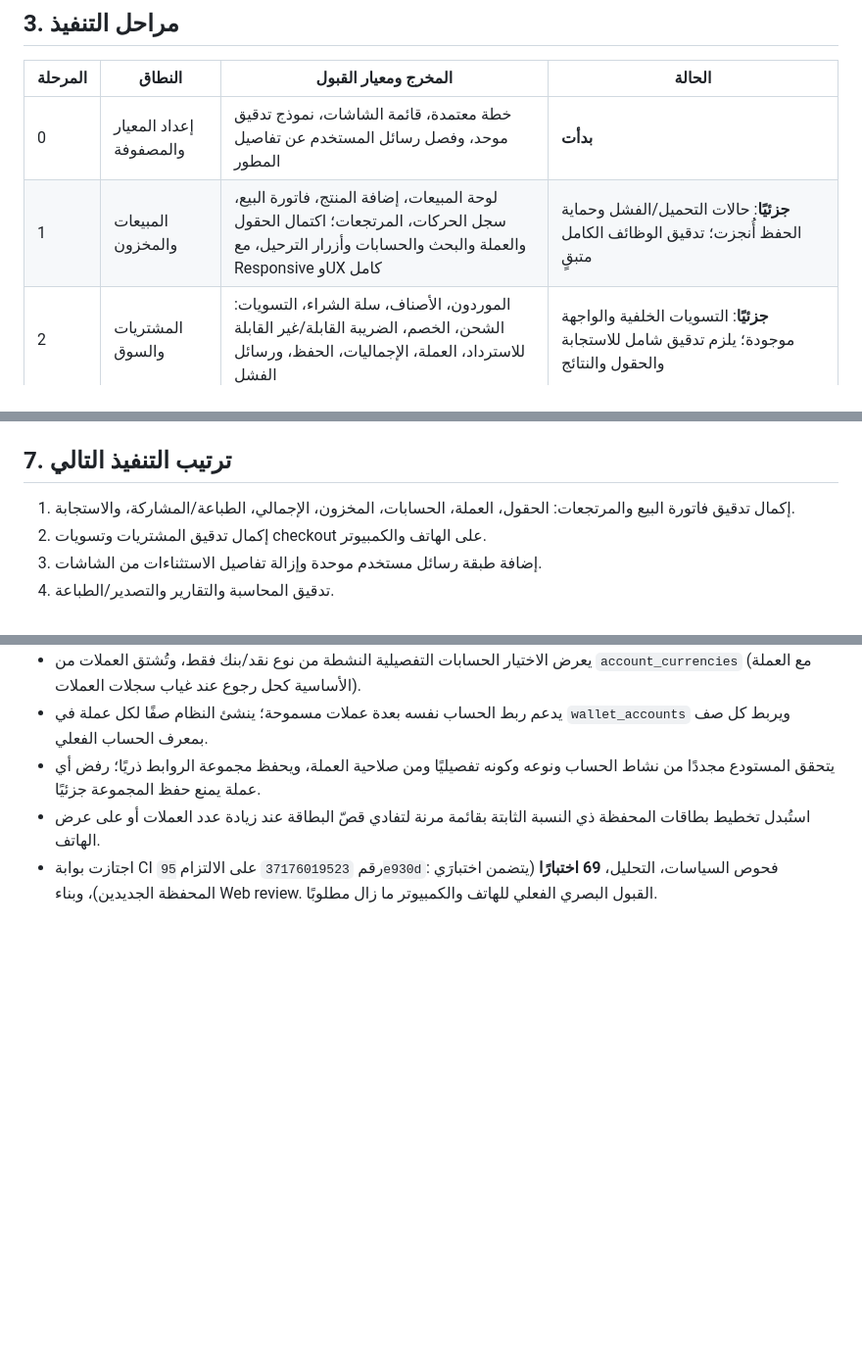
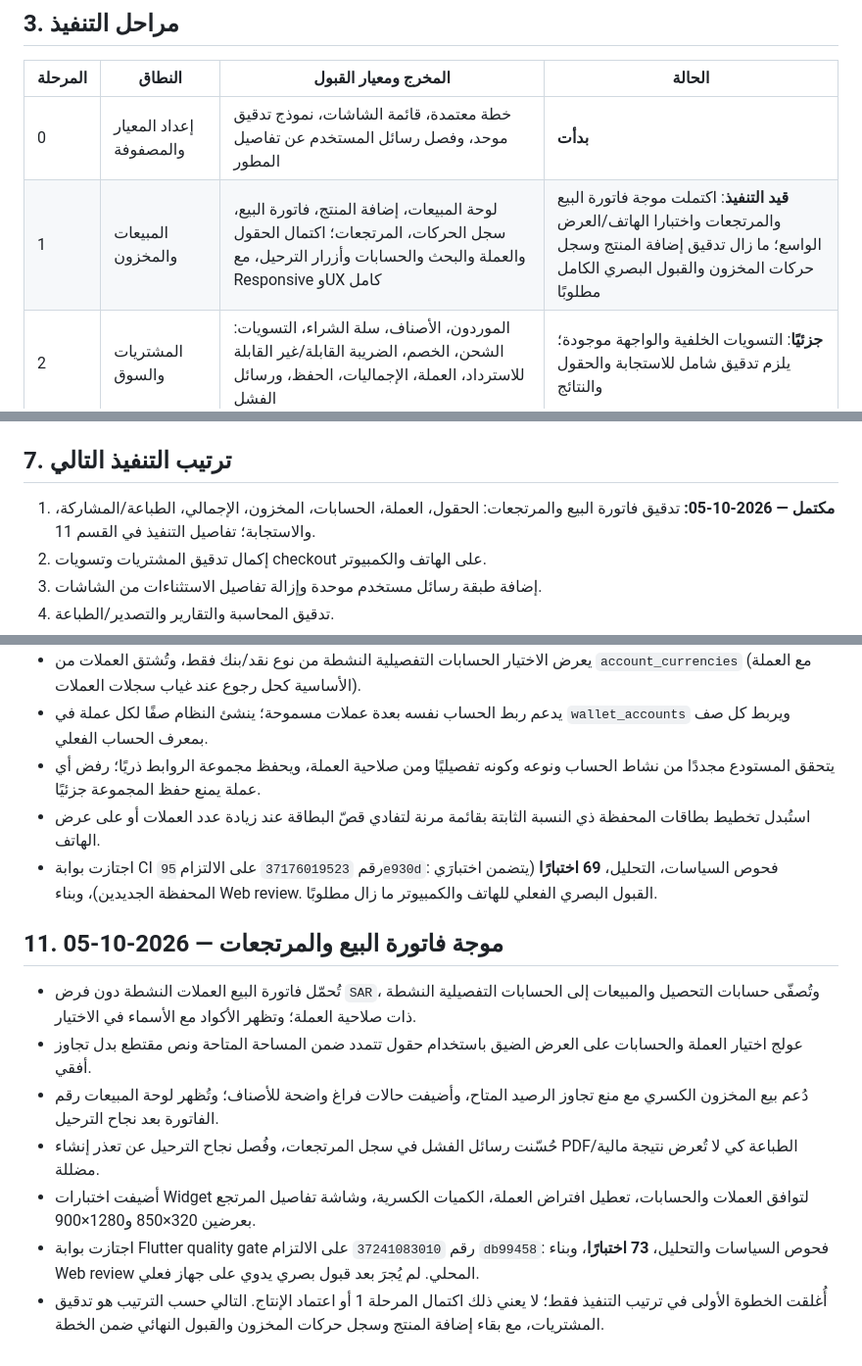
Before and after one commit to goodlooking3/3005, a Markdown page: docs/ui-screen-readiness-plan-2026-10-04-ar.md, 3 parts joined by grey strips. Shown at 98% size. Drawn GitHub-style; blank space fills up the shorter version.

Commit message:
Document sales and returns readiness wave

```diff
--- a/docs/ui-screen-readiness-plan-2026-10-04-ar.md
+++ b/docs/ui-screen-readiness-plan-2026-10-04-ar.md
@@ -28,7 +28,7 @@
 | المرحلة | النطاق | المخرج ومعيار القبول | الحالة |
 |---|---|---|---|
 | 0 | إعداد المعيار والمصفوفة | خطة معتمدة، قائمة الشاشات، نموذج تدقيق موحد، وفصل رسائل المستخدم عن تفاصيل المطور | **بدأت** |
-| 1 | المبيعات والمخزون | لوحة المبيعات، إضافة المنتج، فاتورة البيع، سجل الحركات، المرتجعات؛ اكتمال الحقول والعملة والبحث والحسابات وأزرار الترحيل، مع Responsive وUX كامل | **جزئيًا**: حالات التحميل/الفشل وحماية الحفظ أُنجزت؛ تدقيق الوظائف الكامل متبقٍ |
+| 1 | المبيعات والمخزون | لوحة المبيعات، إضافة المنتج، فاتورة البيع، سجل الحركات، المرتجعات؛ اكتمال الحقول والعملة والبحث والحسابات وأزرار الترحيل، مع Responsive وUX كامل | **قيد التنفيذ**: اكتملت موجة فاتورة البيع والمرتجعات واختبارا الهاتف/العرض الواسع؛ ما زال تدقيق إضافة المنتج وسجل حركات المخزون والقبول البصري الكامل مطلوبًا |
 | 2 | المشتريات والسوق | الموردون، الأصناف، سلة الشراء، التسويات: الشحن، الخصم، الضريبة القابلة/غير القابلة للاسترداد، العملة، الإجماليات، الحفظ، ورسائل الفشل | **جزئيًا**: التسويات الخلفية والواجهة موجودة؛ يلزم تدقيق شامل للاستجابة والحقول والنتائج |
 | 3 | المحاسبة والحسابات | دليل الحسابات، السندات، الأطراف، الاستيراد/التصدير، التقارير؛ مطابقة الحساب/العملة/التاريخ/البحث والتصفية والطباعة والتصدير | **مراجعة أولية** |
 | 4 | المحفظة والمعاملات | المحافظ، الحسابات المرتبطة، التحويل، كشف العمليات، أنواع الحركة، العملة، الفلاتر، الاستيراد/التصدير، وحالات الترحيل | **جزئيًا**: أضيف ربط حسابات نقدية/بنكية بعملات متعددة حسب صلاحياتها وحفظ ذري؛ لا يزال تحرير/إيقاف الحسابات وقبول الاستجابة والاستيراد/التصدير قيد التدقيق |
@@ -77,7 +77,7 @@
 
 ## 7. ترتيب التنفيذ التالي
 
-1. إكمال تدقيق فاتورة البيع والمرتجعات: الحقول، العملة، الحسابات، المخزون، الإجمالي، الطباعة/المشاركة، والاستجابة.
+1. **مكتمل — 2026-10-05:** تدقيق فاتورة البيع والمرتجعات: الحقول، العملة، الحسابات، المخزون، الإجمالي، الطباعة/المشاركة، والاستجابة؛ تفاصيل التنفيذ في القسم 11.
 2. إكمال تدقيق المشتريات وتسويات checkout على الهاتف والكمبيوتر.
 3. إضافة طبقة رسائل مستخدم موحدة وإزالة تفاصيل الاستثناءات من الشاشات.
 4. تدقيق المحاسبة والتقارير والتصدير/الطباعة.
@@ -128,3 +128,13 @@
 - يتحقق المستودع مجددًا من نشاط الحساب ونوعه وكونه تفصيليًا ومن صلاحية العملة، ويحفظ مجموعة الروابط ذريًا؛ رفض أي عملة يمنع حفظ المجموعة جزئيًا.
 - استُبدل تخطيط بطاقات المحفظة ذي النسبة الثابتة بقائمة مرنة لتفادي قصّ البطاقة عند زيادة عدد العملات أو على عرض الهاتف.
 - اجتازت بوابة CI رقم `37176019523` على الالتزام `95e930d`: فحوص السياسات، التحليل، **69 اختبارًا** (يتضمن اختبارَي المحفظة الجديدين)، وبناء Web review. القبول البصري الفعلي للهاتف والكمبيوتر ما زال مطلوبًا.
+
+## 11. موجة فاتورة البيع والمرتجعات — 2026-10-05
+
+- تُحمّل فاتورة البيع العملات النشطة دون فرض `SAR`، وتُصفّى حسابات التحصيل والمبيعات إلى الحسابات التفصيلية النشطة ذات صلاحية العملة؛ وتظهر الأكواد مع الأسماء في الاختيار.
+- عولج اختيار العملة والحسابات على العرض الضيق باستخدام حقول تتمدد ضمن المساحة المتاحة ونص مقتطع بدل تجاوز أفقي.
+- دُعم بيع المخزون الكسري مع منع تجاوز الرصيد المتاح، وأضيفت حالات فراغ واضحة للأصناف؛ وتُظهر لوحة المبيعات رقم الفاتورة بعد نجاح الترحيل.
+- حُسّنت رسائل الفشل في سجل المرتجعات، وفُصل نجاح الترحيل عن تعذر إنشاء PDF/الطباعة كي لا تُعرض نتيجة مالية مضللة.
+- أضيفت اختبارات Widget لتوافق العملات والحسابات، تعطيل افتراض العملة، الكميات الكسرية، وشاشة تفاصيل المرتجع بعرضين 320×850 و1280×900.
+- اجتازت بوابة Flutter quality gate رقم `37241083010` على الالتزام `db99458`: فحوص السياسات والتحليل، **73 اختبارًا**، وبناء Web review المحلي. لم يُجرَ بعد قبول بصري يدوي على جهاز فعلي.
+- أُغلقت الخطوة الأولى في ترتيب التنفيذ فقط؛ لا يعني ذلك اكتمال المرحلة 1 أو اعتماد الإنتاج. التالي حسب الترتيب هو تدقيق المشتريات، مع بقاء إضافة المنتج وسجل حركات المخزون والقبول النهائي ضمن الخطة.
```
Also changed, not shown: docs/session-progress-2026-10-02-final-audit-ar.md (+10 -0 lines).
